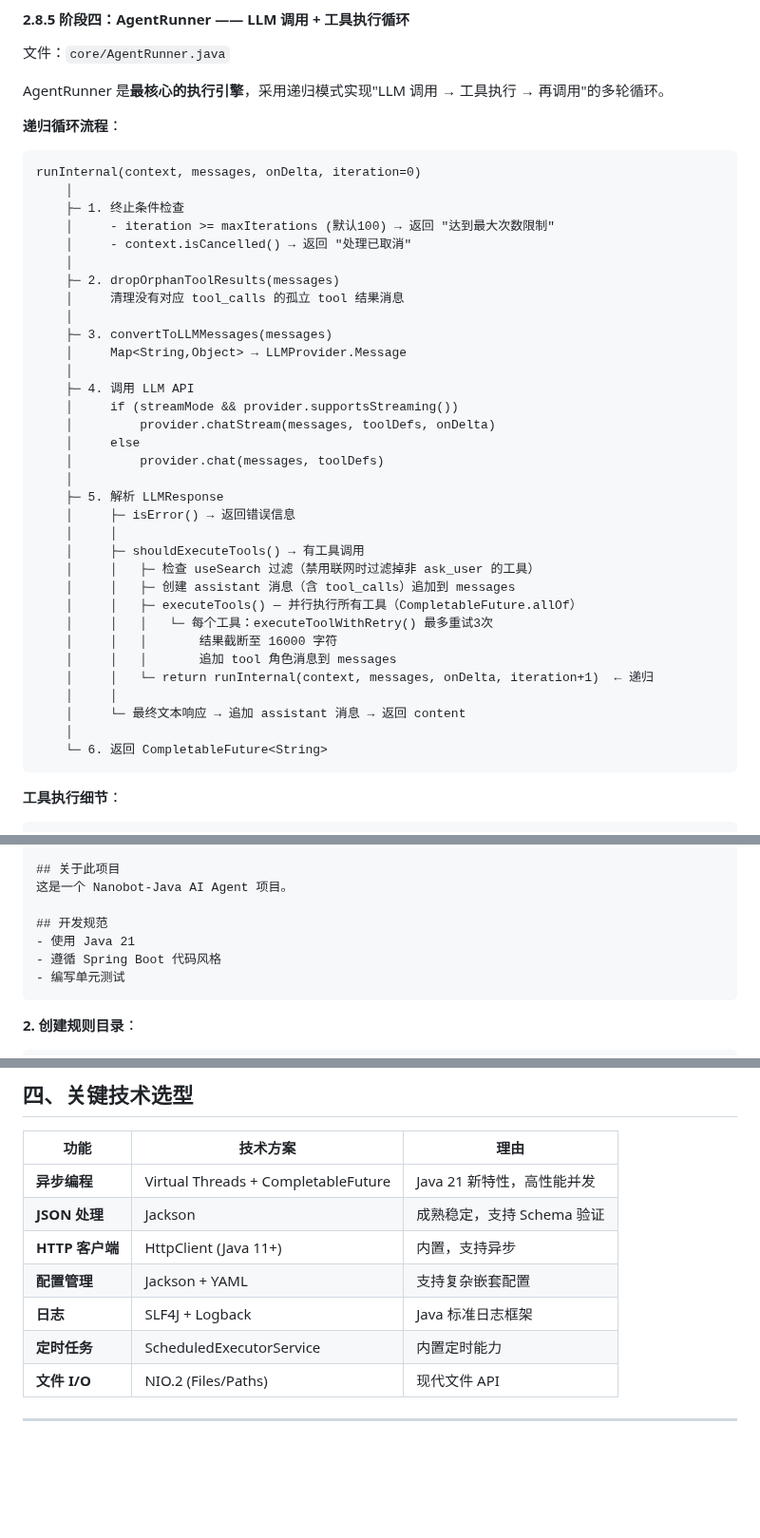
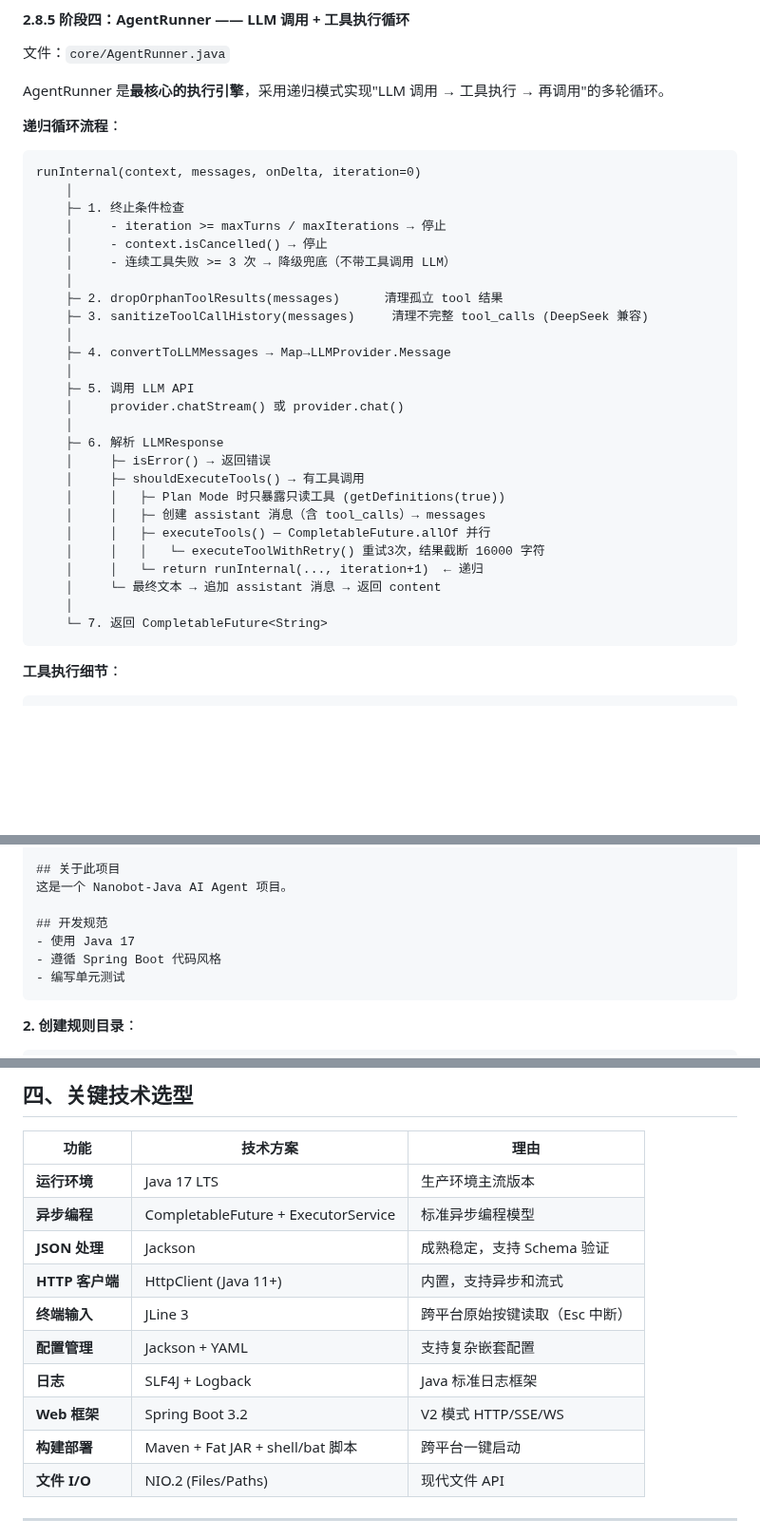
Before and after one commit to ztkyaojiayou/mynanobot-java, a Markdown page: ARCHITECTURE_AND_LEARNING_ROADMAP.md, 3 parts joined by grey strips. Shown at 95% size. Drawn GitHub-style; blank space fills up the shorter version.

````diff
--- a/ARCHITECTURE_AND_LEARNING_ROADMAP.md
+++ b/ARCHITECTURE_AND_LEARNING_ROADMAP.md
@@ -449,36 +465,29 @@ AgentRunner 是**最核心的执行引擎**，采用递归模式实现"LLM 调
 runInternal(context, messages, onDelta, iteration=0)
     │
     ├─ 1. 终止条件检查
-    │     - iteration >= maxIterations (默认100) → 返回 "达到最大次数限制"
-    │     - context.isCancelled() → 返回 "处理已取消"
-    │
-    ├─ 2. dropOrphanToolResults(messages)
-    │     清理没有对应 tool_calls 的孤立 tool 结果消息
-    │
-    ├─ 3. convertToLLMMessages(messages)
-    │     Map<String,Object> → LLMProvider.Message
-    │
-    ├─ 4. 调用 LLM API
-    │     if (streamMode && provider.supportsStreaming())
-    │         provider.chatStream(messages, toolDefs, onDelta)
-    │     else
-    │         provider.chat(messages, toolDefs)
-    │
-    ├─ 5. 解析 LLMResponse
-    │     ├─ isError() → 返回错误信息
-    │     │
+    │     - iteration >= maxTurns / maxIterations → 停止
+    │     - context.isCancelled() → 停止
+    │     - 连续工具失败 >= 3 次 → 降级兜底（不带工具调用 LLM）
+    │
+    ├─ 2. dropOrphanToolResults(messages)      清理孤立 tool 结果
+    ├─ 3. sanitizeToolCallHistory(messages)     清理不完整 tool_calls (DeepSeek 兼容)
+    │
+    ├─ 4. convertToLLMMessages → Map→LLMProvider.Message
+    │
+    ├─ 5. 调用 LLM API
+    │     provider.chatStream() 或 provider.chat()
+    │
+    ├─ 6. 解析 LLMResponse
+    │     ├─ isError() → 返回错误
     │     ├─ shouldExecuteTools() → 有工具调用
-    │     │   ├─ 检查 useSearch 过滤（禁用联网时过滤掉非 ask_user 的工具）
-    │     │   ├─ 创建 assistant 消息（含 tool_calls）追加到 messages
-    │     │   ├─ executeTools() — 并行执行所有工具（CompletableFuture.allOf）
-    │     │   │   └─ 每个工具：executeToolWithRetry() 最多重试3次
-    │     │   │       结果截断至 16000 字符
-    │     │   │       追加 tool 角色消息到 messages
-    │     │   └─ return runInternal(context, messages, onDelta, iteration+1)  ← 递归
-    │     │
-    │     └─ 最终文本响应 → 追加 assistant 消息 → 返回 content
-    │
-    └─ 6. 返回 CompletableFuture<String>
+    │     │   ├─ Plan Mode 时只暴露只读工具 (getDefinitions(true))
+    │     │   ├─ 创建 assistant 消息（含 tool_calls）→ messages
+    │     │   ├─ executeTools() — CompletableFuture.allOf 并行
+    │     │   │   └─ executeToolWithRetry() 重试3次，结果截断 16000 字符
+    │     │   └─ return runInternal(..., iteration+1)  ← 递归
+    │     └─ 最终文本 → 追加 assistant 消息 → 返回 content
+    │
+    └─ 7. 返回 CompletableFuture<String>
 ```
 
 **工具执行细节**：
@@ -1120,7 +1152,7 @@ priority: 5
 这是一个 Nanobot-Java AI Agent 项目。
 
 ## 开发规范
-- 使用 Java 21
+- 使用 Java 17
 - 遵循 Spring Boot 代码风格
 - 编写单元测试
 ```
@@ -1279,12 +1314,15 @@ mvn exec:java -Dexec.mainClass="com.nanobot.Nanobot"
 
 | 功能 | 技术方案 | 理由 |
 |------|---------|------|
-| **异步编程** | Virtual Threads + CompletableFuture | Java 21 新特性，高性能并发 |
+| **运行环境** | Java 17 LTS | 生产环境主流版本 |
+| **异步编程** | CompletableFuture + ExecutorService | 标准异步编程模型 |
 | **JSON 处理** | Jackson | 成熟稳定，支持 Schema 验证 |
-| **HTTP 客户端** | HttpClient (Java 11+) | 内置，支持异步 |
+| **HTTP 客户端** | HttpClient (Java 11+) | 内置，支持异步和流式 |
+| **终端输入** | JLine 3 | 跨平台原始按键读取（Esc 中断） |
 | **配置管理** | Jackson + YAML | 支持复杂嵌套配置 |
 | **日志** | SLF4J + Logback | Java 标准日志框架 |
-| **定时任务** | ScheduledExecutorService | 内置定时能力 |
+| **Web 框架** | Spring Boot 3.2 | V2 模式 HTTP/SSE/WS |
+| **构建部署** | Maven + Fat JAR + shell/bat 脚本 | 跨平台一键启动 |
 | **文件 I/O** | NIO.2 (Files/Paths) | 现代文件 API |
 
 ---
````
Also changed, not shown: other parts of ARCHITECTURE_AND_LEARNING_ROADMAP.md (+164 -120 lines).
